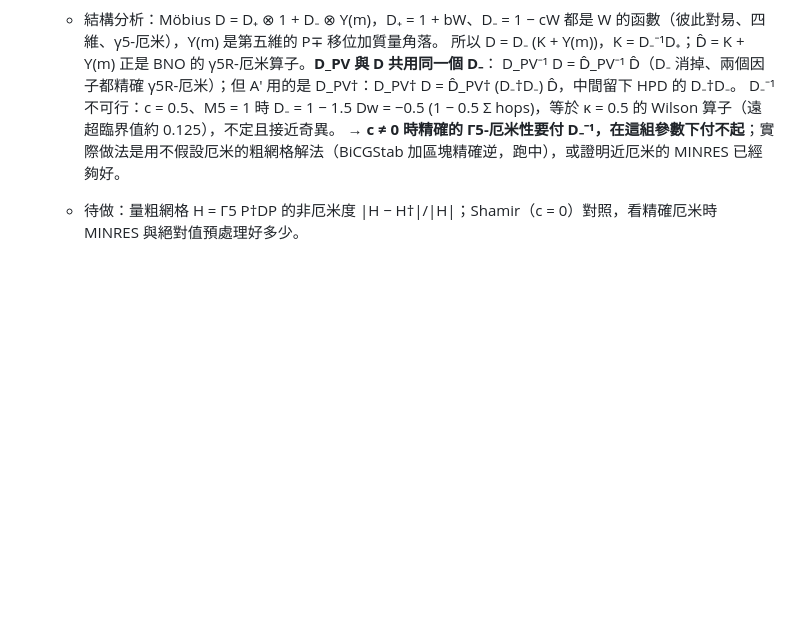
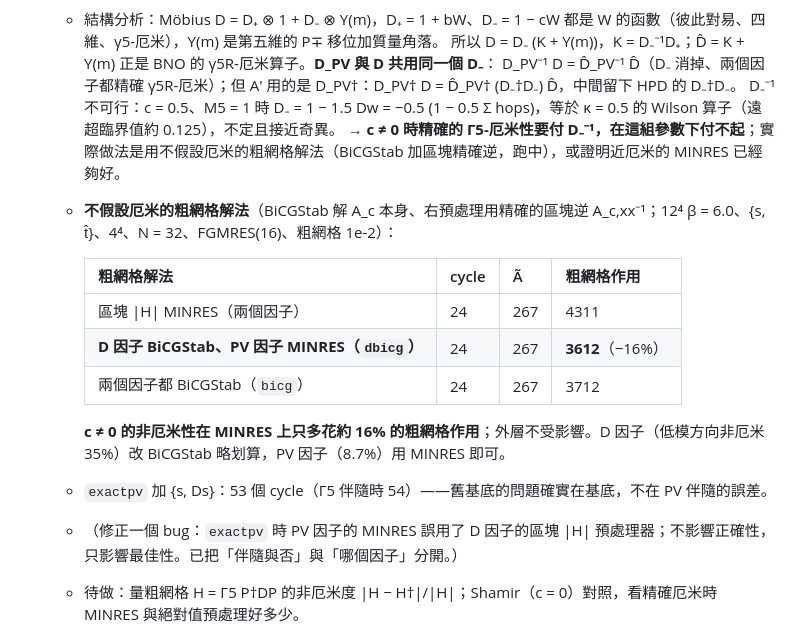
Before and after one commit to atsanroger/RutticeQCD, a Markdown page: docs/MDWF_MULTIGRID_LOG.md, the part around the change. Rendered like a GitHub page; blank space fills up the shorter version.

Commit message:
MDWF MG log: c != 0 non-Hermiticity costs about 16% of coarse work; BiCGStab for the D factor

```diff
--- a/docs/MDWF_MULTIGRID_LOG.md
+++ b/docs/MDWF_MULTIGRID_LOG.md
@@ -881,6 +881,17 @@ x_e = C_e⁻¹ y，x_o = C_o⁻¹(b_o − D_oe x_e)。作用一次 = 4 次半格
     D_PV⁻¹ D = D̂_PV⁻¹ D̂（D₋ 消掉、兩個因子都精確 γ5R-厄米）；但 A′ 用的是 D_PV†：D_PV† D = D̂_PV† (D₋†D₋) D̂，中間留下 HPD 的 D₋†D₋。
     D₋⁻¹ 不可行：c = 0.5、M5 = 1 時 D₋ = 1 − 1.5 Dw = −0.5 (1 − 0.5 Σ hops)，等於 κ = 0.5 的 Wilson 算子（遠超臨界值約 0.125），不定且接近奇異。
     → **c ≠ 0 時精確的 Γ5-厄米性要付 D₋⁻¹，在這組參數下付不起**；實際做法是用不假設厄米的粗網格解法（BiCGStab 加區塊精確逆，跑中），或證明近厄米的 MINRES 已經夠好。
+  - **不假設厄米的粗網格解法**（BiCGStab 解 A_c 本身、右預處理用精確的區塊逆 A_c,xx⁻¹；12⁴ β = 6.0、{s, t̂}、4⁴、N = 32、FGMRES(16)、粗網格 1e-2）：
+
+    | 粗網格解法 | cycle | Ã | 粗網格作用 |
+    |---|---|---|---|
+    | 區塊 \|H\| MINRES（兩個因子） | 24 | 267 | 4311 |
+    | **D 因子 BiCGStab、PV 因子 MINRES（`dbicg`）** | 24 | 267 | **3612**（−16%） |
+    | 兩個因子都 BiCGStab（`bicg`） | 24 | 267 | 3712 |
+
+    **c ≠ 0 的非厄米性在 MINRES 上只多花約 16% 的粗網格作用**；外層不受影響。D 因子（低模方向非厄米 35%）改 BiCGStab 略划算，PV 因子（8.7%）用 MINRES 即可。
+  - `exactpv` 加 {s, Ds}：53 個 cycle（Γ5 伴隨時 54）——舊基底的問題確實在基底，不在 PV 伴隨的誤差。
+  - （修正一個 bug：`exactpv` 時 PV 因子的 MINRES 誤用了 D 因子的區塊 \|H\| 預處理器；不影響正確性，只影響最佳性。已把「伴隨與否」與「哪個因子」分開。）
   - 待做：量粗網格 H = Γ5 P†DP 的非厄米度 \|H − H†\|/\|H\|；Shamir（c = 0）對照，看精確厄米時 MINRES 與絕對值預處理好多少。
 - β = 5.7 收斂基底、4⁴、N = 32、1e-2：{s, t̂} 18 / 201 / 1831，{s, Ds} 18 / 201 / 1601——**基底準時兩者相同，基底粗糙時才看出差別**（而實際 setup 一定粗糙）。
 - 磁碟：WSL 虛擬磁碟（251 GB 上限）滿了，16⁴ setup 第二次失敗（StorageFull）。已把舊的全格子 A′ 特徵向量 checkpoint（5.3 GB）
```
